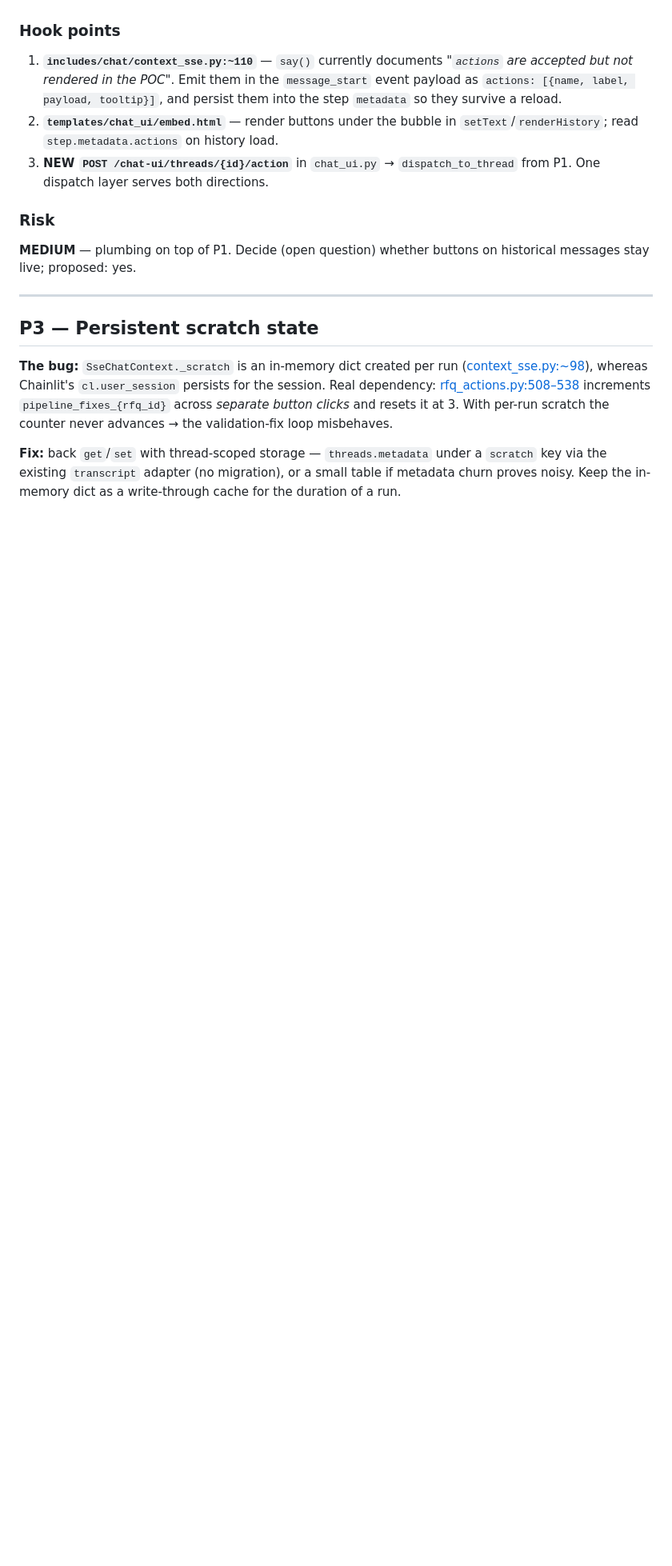
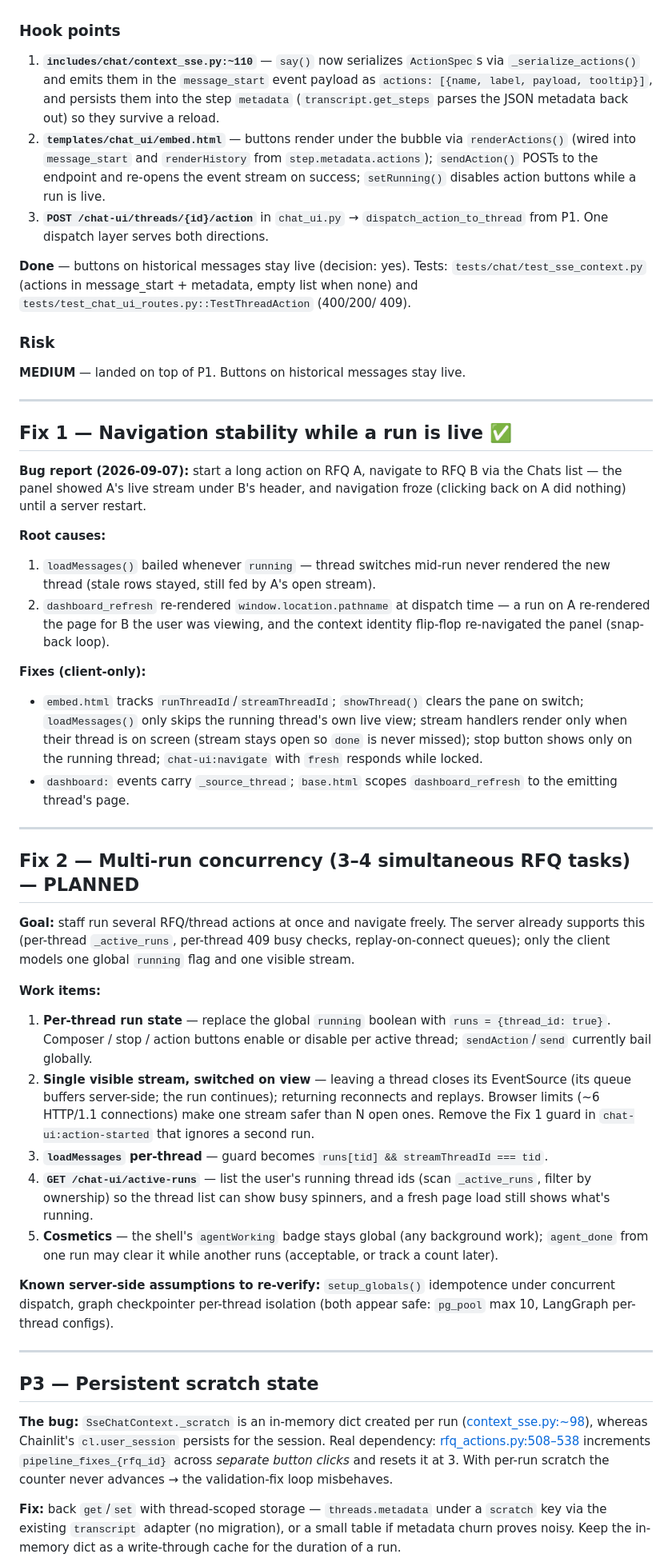
Before and after one commit to mooball/EagleAgent, a Markdown page: .github/prompts/plan-chatMigration-final-leg.prompt.md, the part around one of its changes. Shown at 80% size. Drawn GitHub-style; blank space fills up the shorter version.

Commit message:
docs(chat-ui): final-leg status, stability fixes, Fix 2 plan

```diff
--- a/.github/prompts/plan-chatMigration-final-leg.prompt.md
+++ b/.github/prompts/plan-chatMigration-final-leg.prompt.md
@@ -141,19 +149,80 @@ Emit sites:
 | [includes/chat/actions.py:140](../../includes/chat/actions.py) | Help / action menu |
 
 ### Hook points
-1. **`includes/chat/context_sse.py:~110`** — `say()` currently documents
-   *"`actions` are accepted but not rendered in the POC"*. Emit them in the
-   `message_start` event payload as
-   `actions: [{name, label, payload, tooltip}]`, and persist them into the step
-   `metadata` so they survive a reload.
-2. **`templates/chat_ui/embed.html`** — render buttons under the bubble in
-   `setText`/`renderHistory`; read `step.metadata.actions` on history load.
-3. **NEW `POST /chat-ui/threads/{id}/action`** in `chat_ui.py` → `dispatch_to_thread`
+1. **`includes/chat/context_sse.py:~110`** — `say()` now serializes `ActionSpec`s
+   via `_serialize_actions()` and emits them in the `message_start` event payload as
+   `actions: [{name, label, payload, tooltip}]`, and persists them into the step
+   `metadata` (`transcript.get_steps` parses the JSON metadata back out) so they
+   survive a reload.
+2. **`templates/chat_ui/embed.html`** — buttons render under the bubble via
+   `renderActions()` (wired into `message_start` and `renderHistory` from
+   `step.metadata.actions`); `sendAction()` POSTs to the endpoint and re-opens
+   the event stream on success; `setRunning()` disables action buttons while a
+   run is live.
+3. **`POST /chat-ui/threads/{id}/action`** in `chat_ui.py` → `dispatch_action_to_thread`
    from P1. One dispatch layer serves both directions.
 
+**Done** — buttons on historical messages stay live (decision: yes). Tests:
+`tests/chat/test_sse_context.py` (actions in message_start + metadata, empty
+list when none) and `tests/test_chat_ui_routes.py::TestThreadAction` (400/200/
+409).
+
 ### Risk
-**MEDIUM** — plumbing on top of P1. Decide (open question) whether buttons on
-historical messages stay live; proposed: yes.
+**MEDIUM** — landed on top of P1. Buttons on historical messages stay live.
+
+---
+
+## Fix 1 — Navigation stability while a run is live ✅
+
+**Bug report (2026-09-07):** start a long action on RFQ A, navigate to RFQ B
+via the Chats list — the panel showed A's live stream under B's header, and
+navigation froze (clicking back on A did nothing) until a server restart.
+
+**Root causes:**
+1. `loadMessages()` bailed whenever `running` — thread switches mid-run never
+   rendered the new thread (stale rows stayed, still fed by A's open stream).
+2. `dashboard_refresh` re-rendered `window.location.pathname` at dispatch
+   time — a run on A re-rendered the page for B the user was viewing, and the
+   context identity flip-flop re-navigated the panel (snap-back loop).
+
+**Fixes (client-only):**
+- `embed.html` tracks `runThreadId`/`streamThreadId`; `showThread()` clears the
+  pane on switch; `loadMessages()` only skips the running thread's own live
+  view; stream handlers render only when their thread is on screen (stream
+  stays open so `done` is never missed); stop button shows only on the running
+  thread; `chat-ui:navigate` with `fresh` responds while locked.
+- `dashboard:` events carry `_source_thread`; `base.html` scopes
+  `dashboard_refresh` to the emitting thread's page.
+
+---
+
+## Fix 2 — Multi-run concurrency (3–4 simultaneous RFQ tasks) — PLANNED
+
+**Goal:** staff run several RFQ/thread actions at once and navigate freely.
+The server already supports this (per-thread `_active_runs`, per-thread 409
+busy checks, replay-on-connect queues); only the client models one global
+`running` flag and one visible stream.
+
+**Work items:**
+1. **Per-thread run state** — replace the global `running` boolean with
+   `runs = {thread_id: true}`. Composer / stop / action buttons enable or
+   disable per active thread; `sendAction`/`send` currently bail globally.
+2. **Single visible stream, switched on view** — leaving a thread closes its
+   EventSource (its queue buffers server-side; the run continues); returning
+   reconnects and replays. Browser limits (~6 HTTP/1.1 connections) make one
+   stream safer than N open ones. Remove the Fix 1 guard in
+   `chat-ui:action-started` that ignores a second run.
+3. **`loadMessages` per-thread** — guard becomes `runs[tid] && streamThreadId === tid`.
+4. **`GET /chat-ui/active-runs`** — list the user's running thread ids (scan
+   `_active_runs`, filter by ownership) so the thread list can show busy
+   spinners, and a fresh page load still shows what's running.
+5. **Cosmetics** — the shell's `agentWorking` badge stays global (any
+   background work); `agent_done` from one run may clear it while another
+   runs (acceptable, or track a count later).
+
+**Known server-side assumptions to re-verify:** `setup_globals()` idempotence
+under concurrent dispatch, graph checkpointer per-thread isolation (both
+appear safe: `pg_pool` max 10, LangGraph per-thread configs).
 
 ---
 
```
Also changed, not shown: other parts of .github/prompts/plan-chatMigration-final-leg.prompt.md (+12 -4 lines), .github/prompts/parity-checklist-chat.md (+11 -0 lines).
